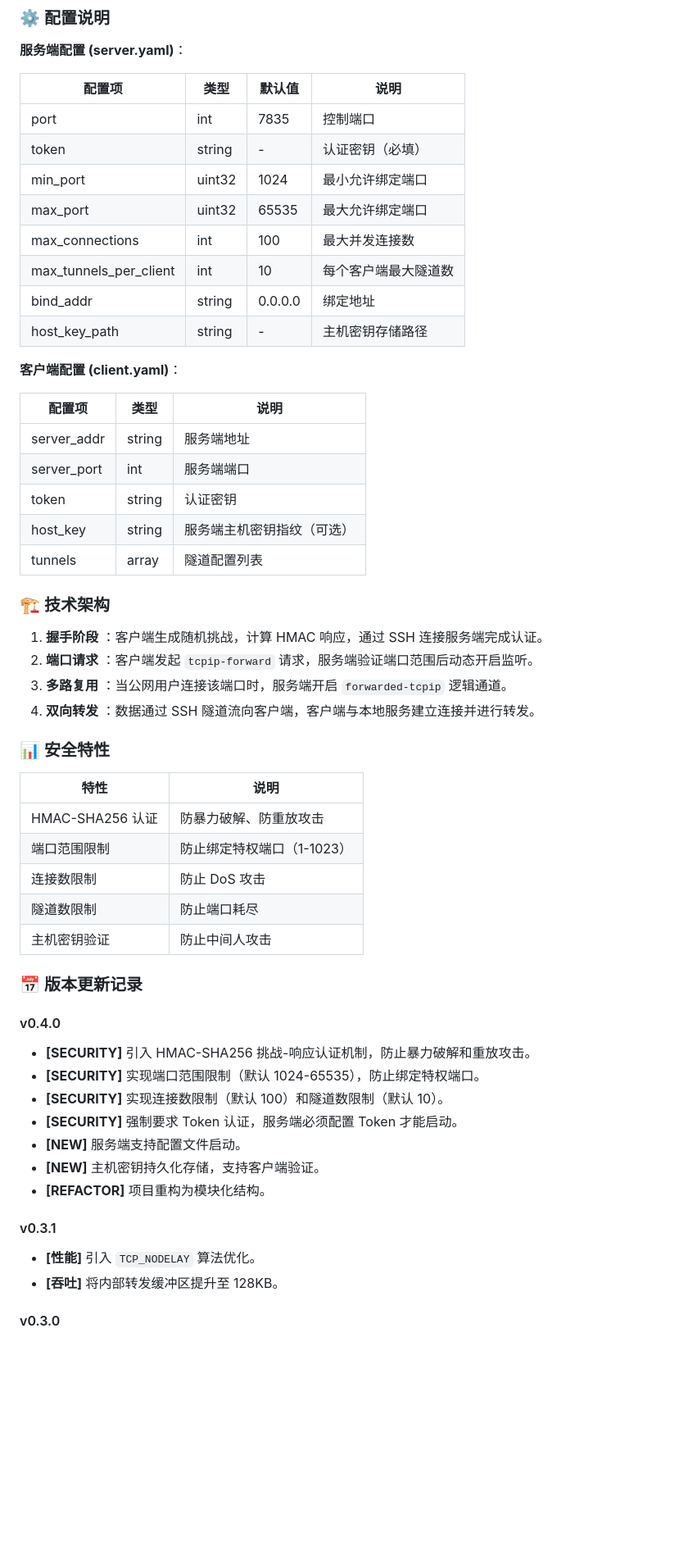
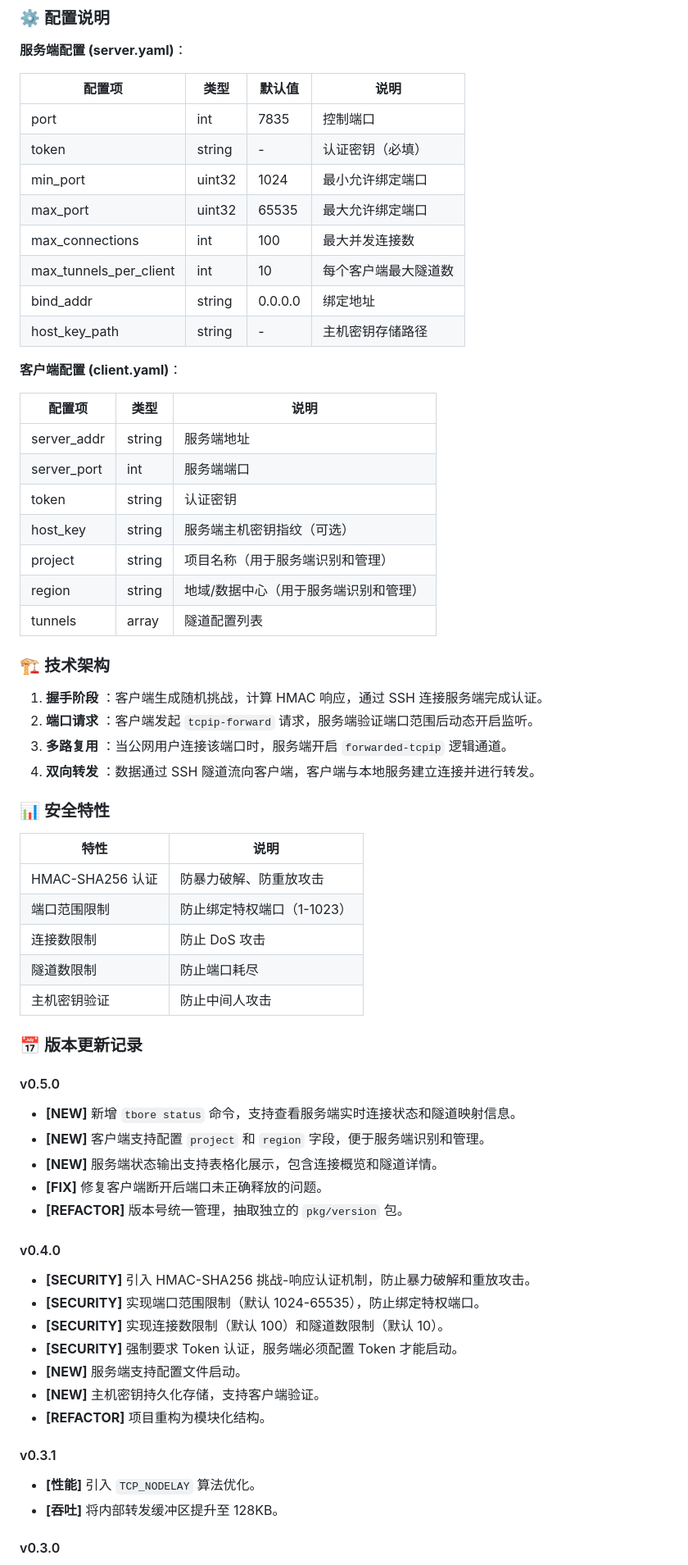
Before and after one commit to llody55/tbore, a Markdown page: README.md, the part around one of its changes. Shown at 82% size. GitHub-like rendering; blank space fills up the shorter version.

Commit message:
更新文档

```diff
--- a/README.md
+++ b/README.md
@@ -86,26 +88,28 @@ tunnels:
 
 **服务端配置 (server.yaml)**：
 
-| 配置项 | 类型 | 默认值 | 说明 |
-|--------|------|--------|------|
-| port | int | 7835 | 控制端口 |
-| token | string | - | 认证密钥（必填） |
-| min_port | uint32 | 1024 | 最小允许绑定端口 |
-| max_port | uint32 | 65535 | 最大允许绑定端口 |
-| max_connections | int | 100 | 最大并发连接数 |
-| max_tunnels_per_client | int | 10 | 每个客户端最大隧道数 |
-| bind_addr | string | 0.0.0.0 | 绑定地址 |
-| host_key_path | string | - | 主机密钥存储路径 |
+| 配置项                       | 类型     | 默认值     | 说明         |
+| ------------------------- | ------ | ------- | ---------- |
+| port                      | int    | 7835    | 控制端口       |
+| token                     | string | -       | 认证密钥（必填）   |
+| min\_port                 | uint32 | 1024    | 最小允许绑定端口   |
+| max\_port                 | uint32 | 65535   | 最大允许绑定端口   |
+| max\_connections          | int    | 100     | 最大并发连接数    |
+| max\_tunnels\_per\_client | int    | 10      | 每个客户端最大隧道数 |
+| bind\_addr                | string | 0.0.0.0 | 绑定地址       |
+| host\_key\_path           | string | -       | 主机密钥存储路径   |
 
 **客户端配置 (client.yaml)**：
 
-| 配置项 | 类型 | 说明 |
-|--------|------|------|
-| server_addr | string | 服务端地址 |
-| server_port | int | 服务端端口 |
-| token | string | 认证密钥 |
-| host_key | string | 服务端主机密钥指纹（可选） |
-| tunnels | array | 隧道配置列表 |
+| 配置项          | 类型     | 说明                  |
+| ------------ | ------ | ------------------- |
+| server\_addr | string | 服务端地址               |
+| server\_port | int    | 服务端端口               |
+| token        | string | 认证密钥                |
+| host\_key    | string | 服务端主机密钥指纹（可选）       |
+| project      | string | 项目名称（用于服务端识别和管理）    |
+| region       | string | 地域/数据中心（用于服务端识别和管理） |
+| tunnels      | array  | 隧道配置列表              |
 
 ### 🏗️ 技术架构
 
@@ -116,30 +120,38 @@ tunnels:
 
 ### 📊 安全特性
 
-| 特性 | 说明 |
-|------|------|
-| HMAC-SHA256 认证 | 防暴力破解、防重放攻击 |
-| 端口范围限制 | 防止绑定特权端口（1-1023） |
-| 连接数限制 | 防止 DoS 攻击 |
-| 隧道数限制 | 防止端口耗尽 |
-| 主机密钥验证 | 防止中间人攻击 |
+| 特性             | 说明               |
+| -------------- | ---------------- |
+| HMAC-SHA256 认证 | 防暴力破解、防重放攻击      |
+| 端口范围限制         | 防止绑定特权端口（1-1023） |
+| 连接数限制          | 防止 DoS 攻击        |
+| 隧道数限制          | 防止端口耗尽           |
+| 主机密钥验证         | 防止中间人攻击          |
 
 ### 📅 版本更新记录
 
+#### v0.5.0
+
+- **\[NEW]** 新增 `tbore status` 命令，支持查看服务端实时连接状态和隧道映射信息。
+- **\[NEW]** 客户端支持配置 `project` 和 `region` 字段，便于服务端识别和管理。
+- **\[NEW]** 服务端状态输出支持表格化展示，包含连接概览和隧道详情。
+- **\[FIX]** 修复客户端断开后端口未正确释放的问题。
+- **\[REFACTOR]** 版本号统一管理，抽取独立的 `pkg/version` 包。
+
 #### v0.4.0
 
-* **[SECURITY]** 引入 HMAC-SHA256 挑战-响应认证机制，防止暴力破解和重放攻击。
-* **[SECURITY]** 实现端口范围限制（默认 1024-65535），防止绑定特权端口。
-* **[SECURITY]** 实现连接数限制（默认 100）和隧道数限制（默认 10）。
-* **[SECURITY]** 强制要求 Token 认证，服务端必须配置 Token 才能启动。
-* **[NEW]** 服务端支持配置文件启动。
-* **[NEW]** 主机密钥持久化存储，支持客户端验证。
-* **[REFACTOR]** 项目重构为模块化结构。
+- **\[SECURITY]** 引入 HMAC-SHA256 挑战-响应认证机制，防止暴力破解和重放攻击。
+- **\[SECURITY]** 实现端口范围限制（默认 1024-65535），防止绑定特权端口。
+- **\[SECURITY]** 实现连接数限制（默认 100）和隧道数限制（默认 10）。
+- **\[SECURITY]** 强制要求 Token 认证，服务端必须配置 Token 才能启动。
+- **\[NEW]** 服务端支持配置文件启动。
+- **\[NEW]** 主机密钥持久化存储，支持客户端验证。
+- **\[REFACTOR]** 项目重构为模块化结构。
 
 #### v0.3.1
 
-* **[性能]** 引入 `TCP_NODELAY` 算法优化。
-* **[吞吐]** 将内部转发缓冲区提升至 128KB。
+- **\[性能]** 引入 `TCP_NODELAY` 算法优化。
+- **\[吞吐]** 将内部转发缓冲区提升至 128KB。
 
 #### v0.3.0
 
```
Also changed, not shown: other parts of README.md (+12 -10 lines).
